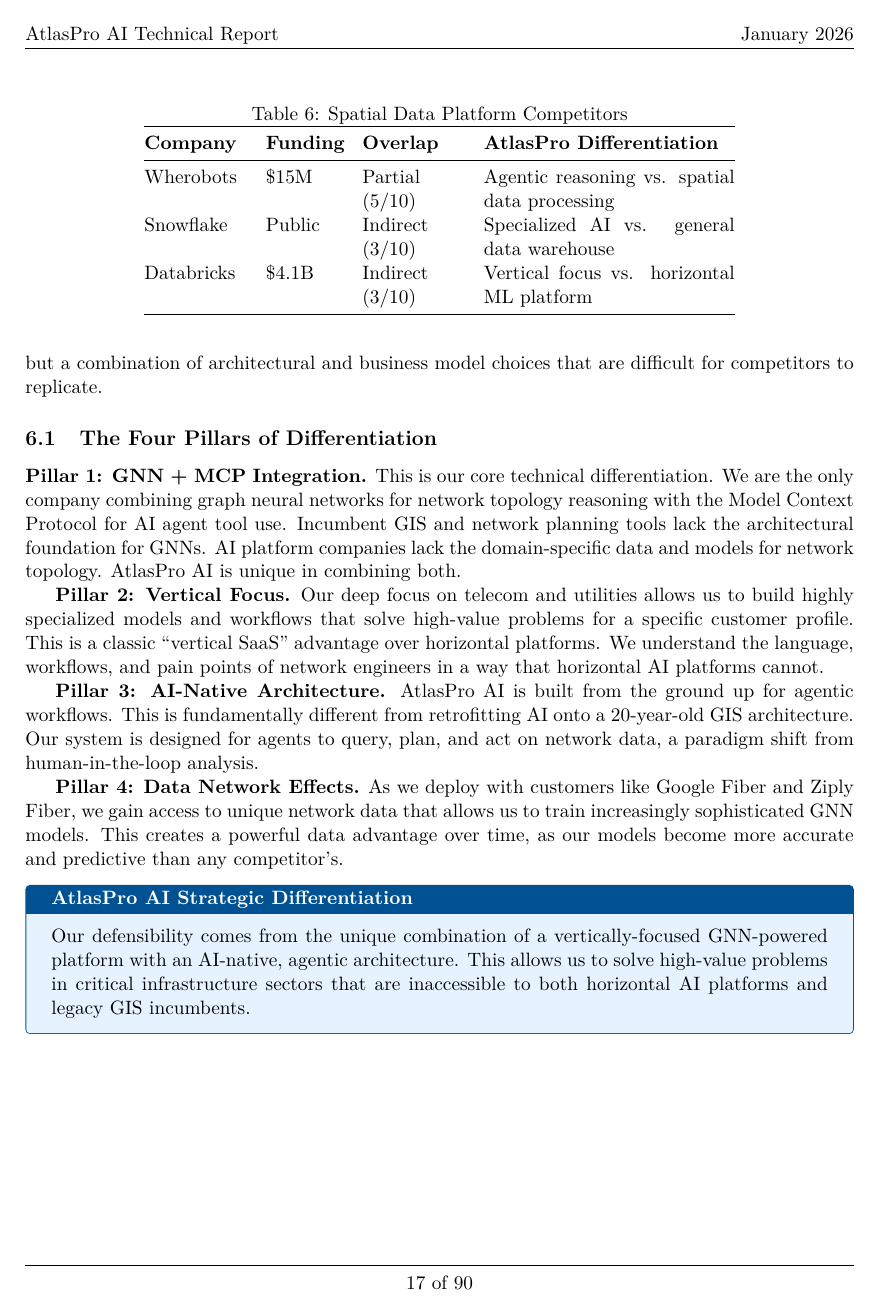
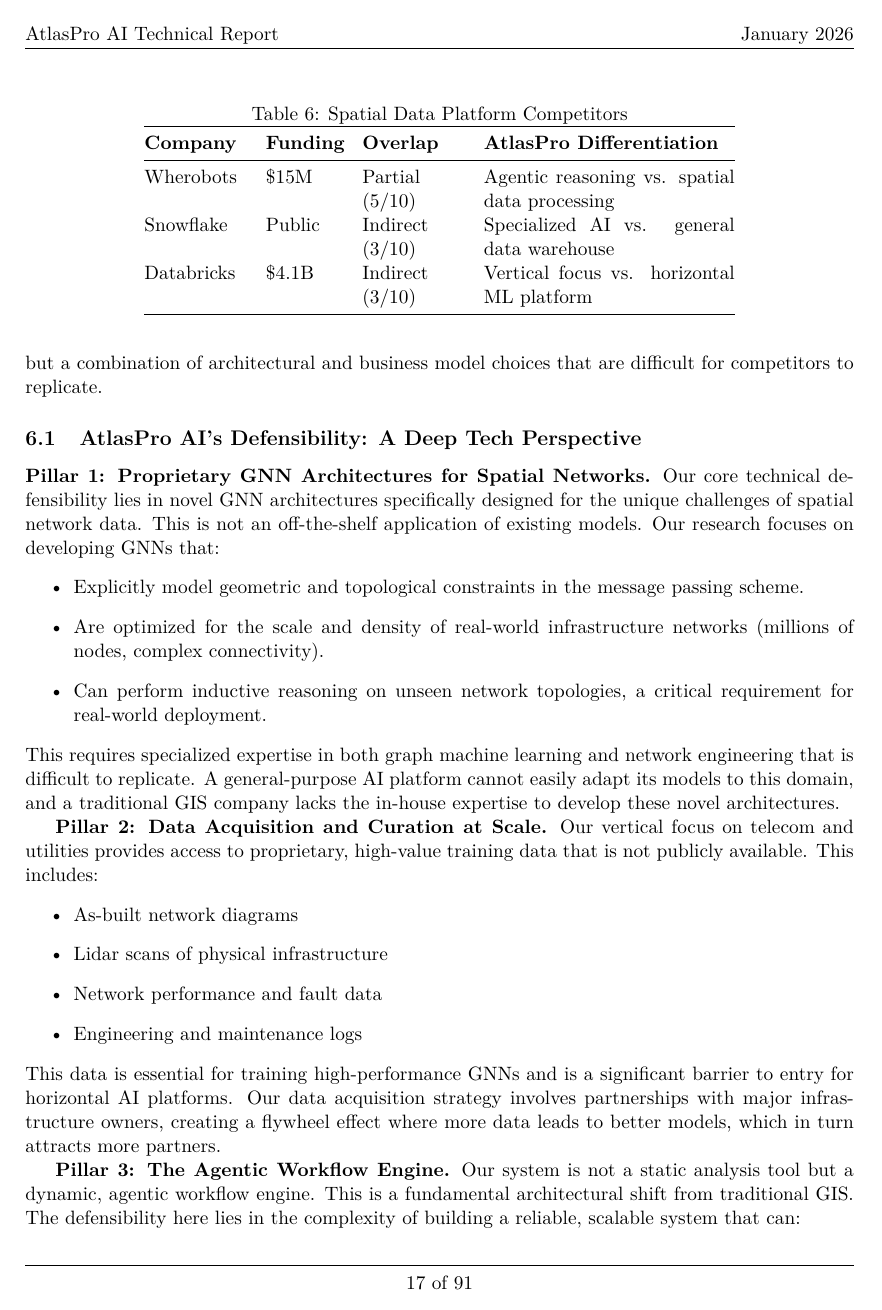
Before and after one commit to glo26/spatial-survey, a LaTeX document (technical-report/main.tex): page 18 of 91 before the commit and page 18 of 92 after it. Compiled offline with pdfLaTeX.

Commit message:
Investor-grade defensibility section: deep tech clarity on four pillars

```diff
--- a/technical-report/main.tex
+++ b/technical-report/main.tex
@@ -426,12 +426,27 @@
 
 Our competitive analysis confirms that AtlasPro AI is creating a new category at the intersection of agentic AI and network infrastructure intelligence. Our differentiation is not a single feature, but a combination of architectural and business model choices that are difficult for competitors to replicate.
 
-\subsection{The Four Pillars of Differentiation}
-
-\textbf{Pillar 1: GNN + MCP Integration.} This is our core technical differentiation. We are the only company combining graph neural networks for network topology reasoning with the Model Context Protocol for AI agent tool use. Incumbent GIS and network planning tools lack the architectural foundation for GNNs. AI platform companies lack the domain-specific data and models for network topology. AtlasPro AI is unique in combining both.
-
-\textbf{Pillar 2: Vertical Focus.} Our deep focus on telecom and utilities allows us to build highly specialized models and workflows that solve high-value problems for a specific customer profile. This is a classic ``vertical SaaS'' advantage over horizontal platforms. We understand the language, workflows, and pain points of network engineers in a way that horizontal AI platforms cannot.
-
-\textbf{Pillar 3: AI-Native Architecture.} AtlasPro AI is built from the ground up for agentic workflows. This is fundamentally different from retrofitting AI onto a 20-year-old GIS architecture. Our system is designed for agents to query, plan, and act on network data, a paradigm shift from human-in-the-loop analysis.
-
-\textbf{Pillar 4: Data Network Effects.} As we deploy with customers like Google Fiber and Ziply Fiber, we gain access to unique network data that allows us to train increasingly sophisticated GNN models. This creates a powerful data advantage over time, as our models become more accurate and predictive than any competitor's.
+\subsection{AtlasPro AI's Defensibility: A Deep Tech Perspective}
+
+\textbf{Pillar 1: Proprietary GNN Architectures for Spatial Networks.} Our core technical defensibility lies in novel GNN architectures specifically designed for the unique challenges of spatial network data. This is not an off-the-shelf application of existing models. Our research focuses on developing GNNs that:
+\begin{itemize}
+    \item Explicitly model geometric and topological constraints in the message passing scheme.
+    \item Are optimized for the scale and density of real-world infrastructure networks (millions of nodes, complex connectivity).
+    \item Can perform inductive reasoning on unseen network topologies, a critical requirement for real-world deployment.
+\end{itemize}
+This requires specialized expertise in both graph machine learning and network engineering that is difficult to replicate. A general-purpose AI platform cannot easily adapt its models to this domain, and a traditional GIS company lacks the in-house expertise to develop these novel architectures.
+
+\textbf{Pillar 2: Data Acquisition and Curation at Scale.} Our vertical focus on telecom and utilities provides access to proprietary, high-value training data that is not publicly available. This includes:
+\begin{itemize}
+    \item As-built network diagrams
+    \item Lidar scans of physical infrastructure
+    \item Network performance and fault data
+    \item Engineering and maintenance logs
+\end{itemize}
+This data is essential for training high-performance GNNs and is a significant barrier to entry for horizontal AI platforms. Our data acquisition strategy involves partnerships with major infrastructure owners, creating a flywheel effect where more data leads to better models, which in turn attracts more partners.
+
+\textbf{Pillar 3: The Agentic Workflow Engine.} Our system is not a static analysis tool but a dynamic, agentic workflow engine. This is a fundamental architectural shift from traditional GIS. The defensibility here lies in the complexity of building a reliable, scalable system that can:
+\begin{itemize}
+    \item Decompose high-level goals into executable actions
+    \item Orchestrate multiple AI agents with specialized tools
+    \item Maintain state and context over long-running tasks
@@ -438,6 +458,6 @@
 
 \begin{keytakeaways}[AtlasPro AI Strategic Differentiation]
-Our defensibility comes from the unique combination of a vertically-focused GNN-powered platform with an AI-native, agentic architecture. This allows us to solve high-value problems in critical infrastructure sectors that are inaccessible to both horizontal AI platforms and legacy GIS incumbents.
+For a seasoned deep tech investor, defensibility is not a feature but a multi-layered system of reinforcing advantages. AtlasPro AI's defensibility is constructed from four interconnected pillars that create a significant and sustainable barrier to entry.
 \end{keytakeaways}
 
 \subsection{Competitive Differentiation Analysis}
```
Also changed, not shown: technical-report/main.pdf, technical-report/main.tex (5 more changed lines).
